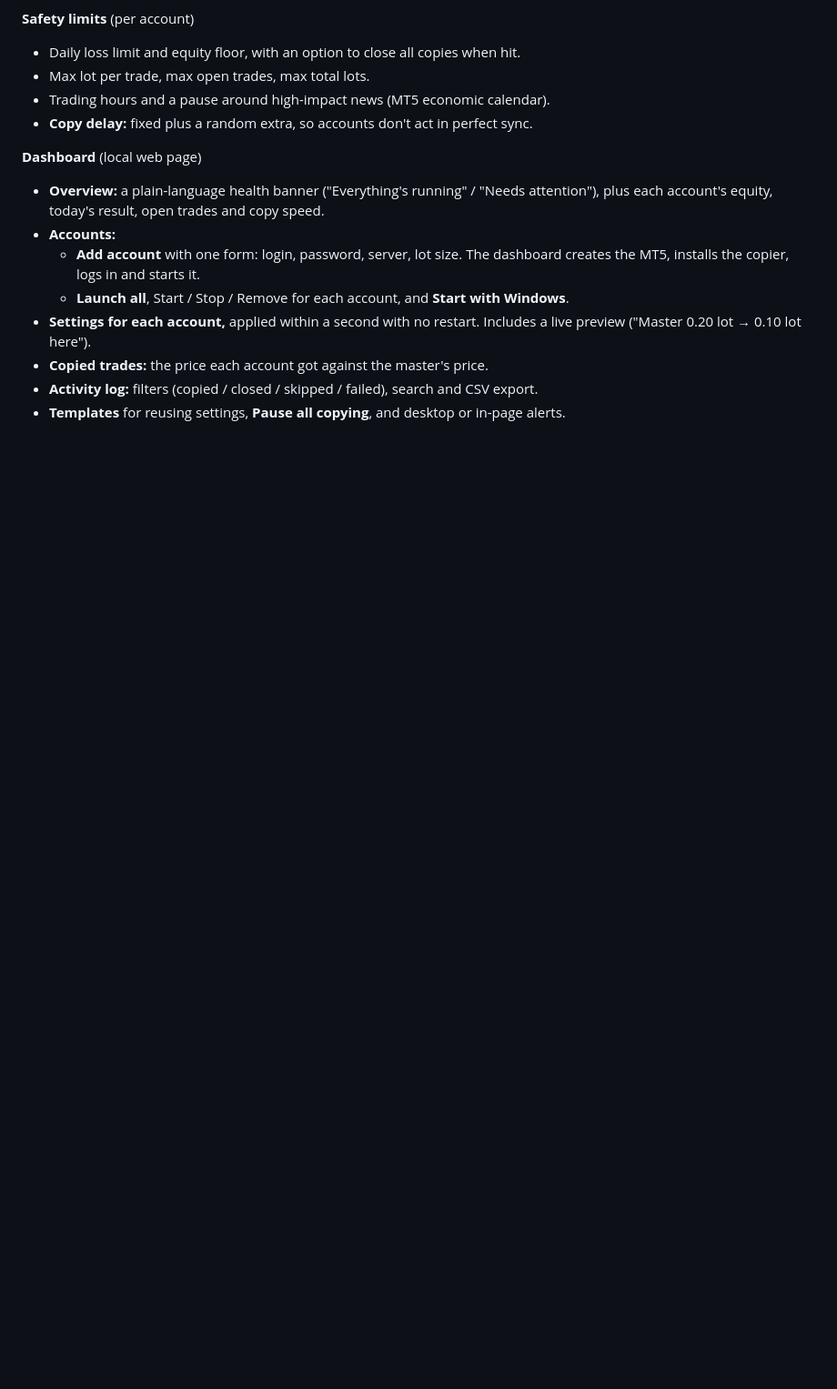
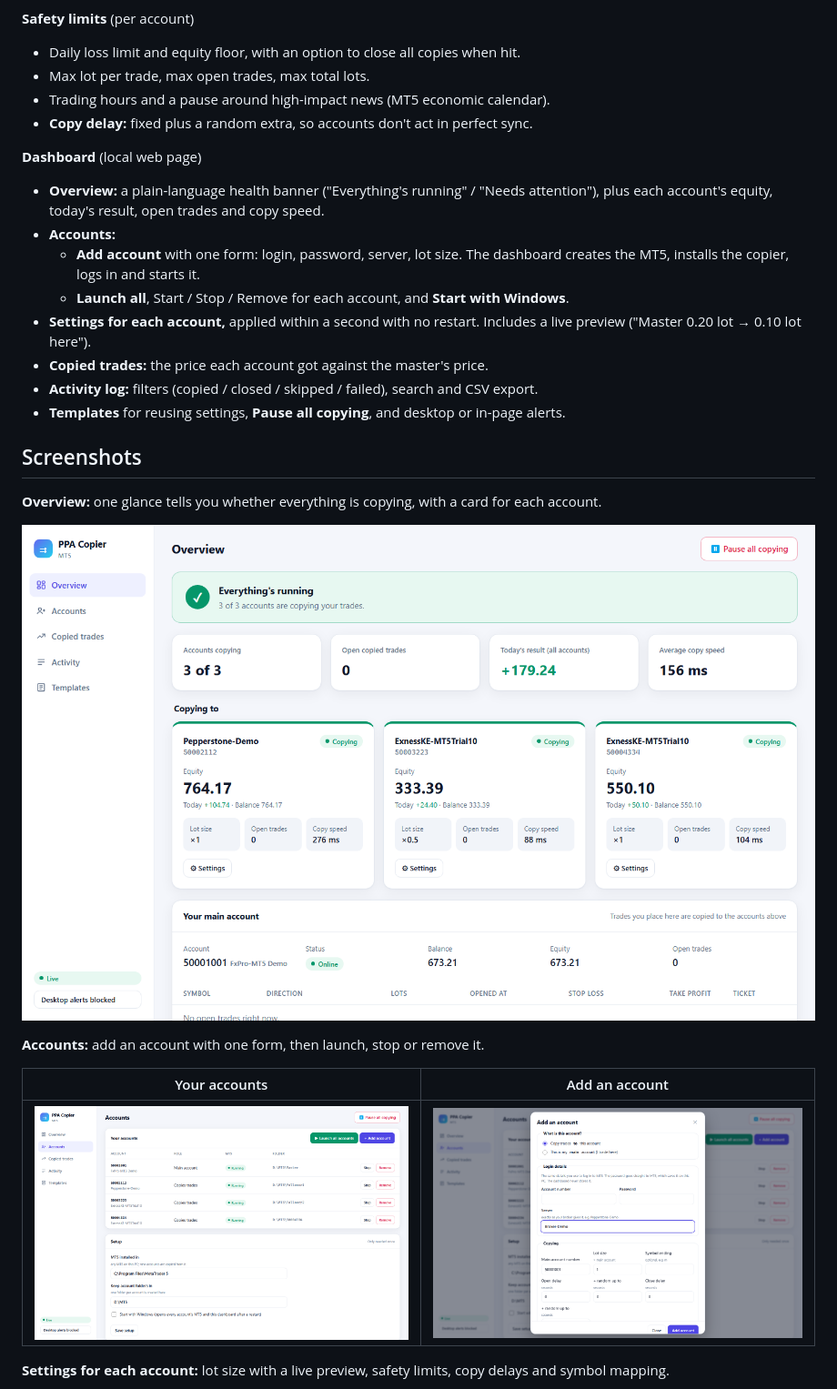
Before and after one commit to MaweuPaul/MT5-PPA-Copier, a Markdown page: README.md, the part around one of its changes. Shown at 91% size. Drawn GitHub-style; pictures changed too: docs/screenshots/accounts.png (added), docs/screenshots/add-account.png (added), docs/screenshots/overview.png (added); blank space fills up the shorter version.

Commit message:
README: add screenshots (sample account numbers) and a script to refresh them

```diff
--- a/README.md
+++ b/README.md
@@ -51,3 +51,18 @@ Hosted copy-trading services solve the repetition, but:
 - **Copied trades:** the price each account got against the master's price.
 - **Activity log:** filters (copied / closed / skipped / failed), search and CSV export.
 - **Templates** for reusing settings, **Pause all copying**, and desktop or in-page alerts.
+
+## Screenshots
+
+**Overview:** one glance tells you whether everything is copying, with a card for each account.
+
+![Overview](docs/screenshots/overview.png)
+
+**Accounts:** add an account with one form, then launch, stop or remove it.
+
+| Your accounts | Add an account |
+|---|---|
+| ![Accounts](docs/screenshots/accounts.png) | ![Add account](docs/screenshots/add-account.png) |
+
+**Settings for each account:** lot size with a live preview, safety limits, copy delays and symbol mapping.
+
```
Also changed, not shown: other parts of README.md (+9 -0 lines), docs/screenshots/activity.png (added), docs/screenshots/copied-trades.png (added), docs/screenshots/settings.png (added), 2 other files.
